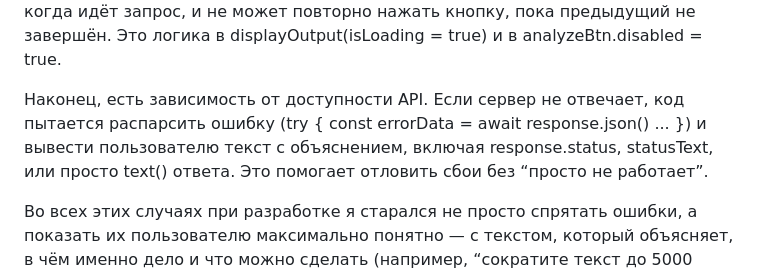
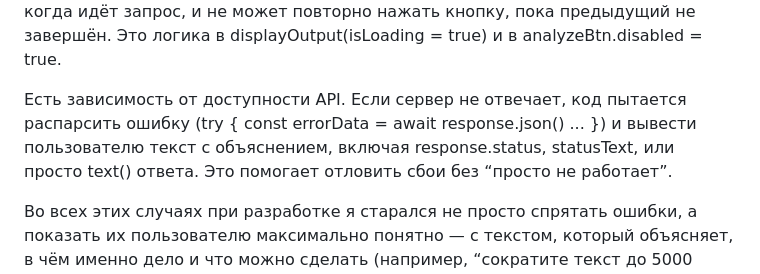
Before and after one commit to killytoronto/tests_yandex, a Markdown page: README.md, the part around the change. Rendered like a GitHub page.

```diff
--- a/README.md
+++ b/README.md
@@ -47,7 +47,7 @@
 
 Скорость отклика тоже зависит от модели. Mistral — самая быстрая, GPT-4o может тормозить при перегрузке. Поэтому в интерфейсе реализован loader, визуально блокирующий область и показывающий процесс. Пользователь всегда видит, когда идёт запрос, и не может повторно нажать кнопку, пока предыдущий не завершён. Это логика в displayOutput(isLoading = true) и в analyzeBtn.disabled = true.
 
-Наконец, есть зависимость от доступности API. Если сервер не отвечает, код пытается распарсить ошибку (try { const errorData = await response.json() ... }) и вывести пользователю текст с объяснением, включая response.status, statusText, или просто text() ответа. Это помогает отловить сбои без “просто не работает”.
+Есть зависимость от доступности API. Если сервер не отвечает, код пытается распарсить ошибку (try { const errorData = await response.json() ... }) и вывести пользователю текст с объяснением, включая response.status, statusText, или просто text() ответа. Это помогает отловить сбои без “просто не работает”.
 
 Во всех этих случаях при разработке я старался не просто спрятать ошибки, а показать их пользователю максимально понятно — с текстом, который объясняет, в чём именно дело и что можно сделать (например, “сократите текст до 5000 символов”).
 
```
